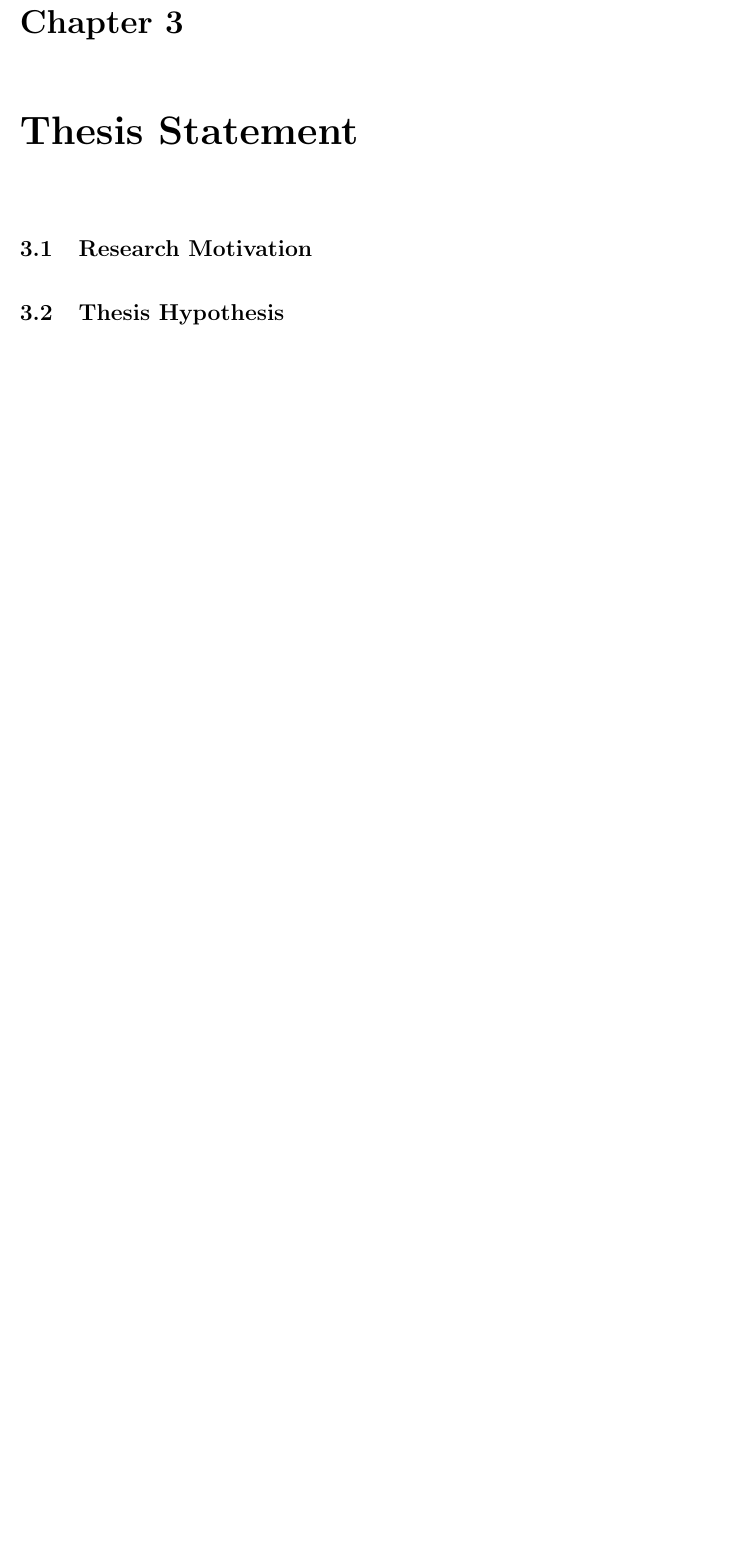
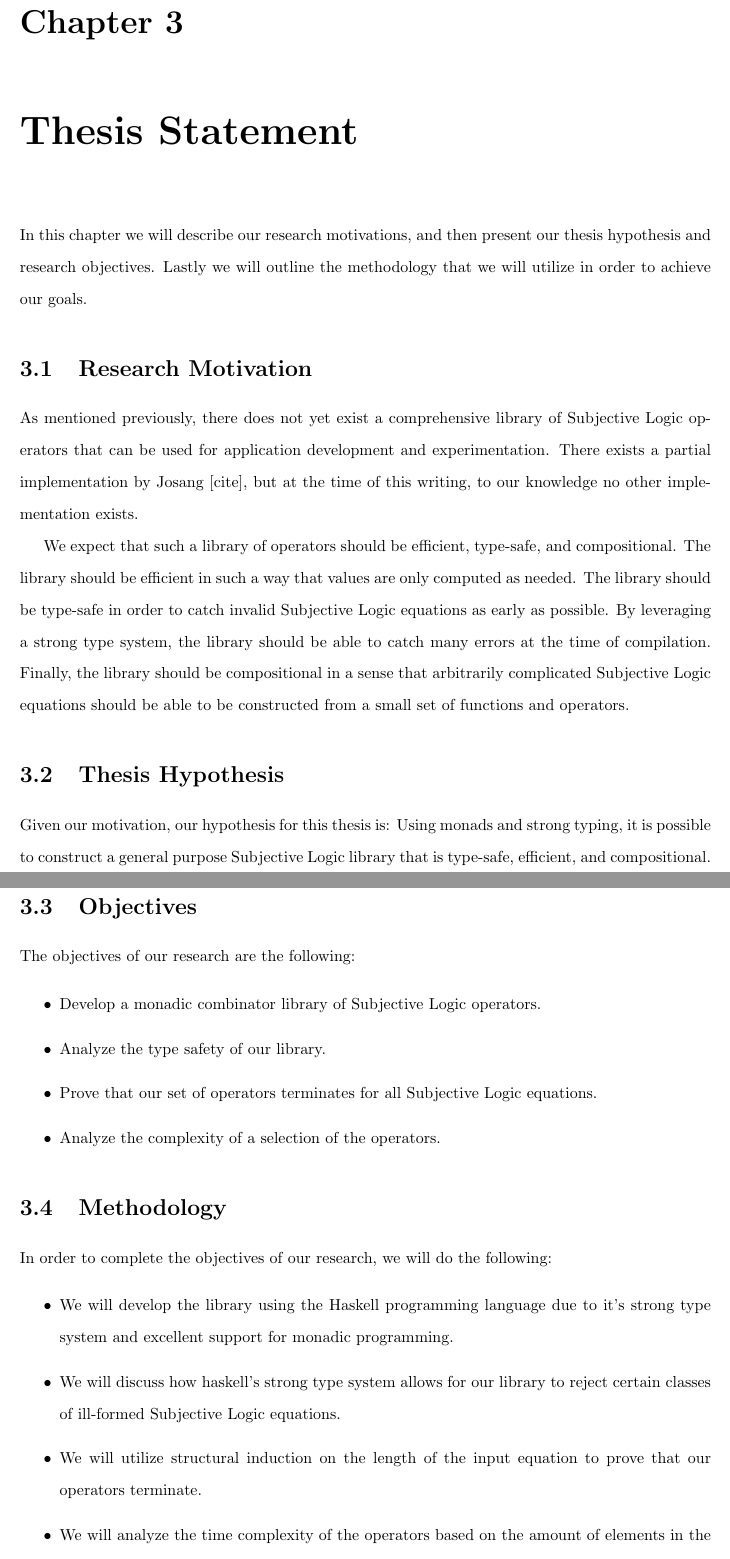
Before and after one commit to bstamour/SLHS, a LaTeX thesis (thesis/tex/thesis.tex, which reads thesis/tex/chapter1.tex, thesis/tex/chapter3.tex, thesis/tex/chapter5.tex): part of page 13 of 20 before the commit and two parts of pages 13 and 14 of 22 after it, the two joined at a grey line, cut so that both start at the same text, the shorter picture padded with empty space. Compiled offline with pdfLaTeX.

Commit message:
more content in chps 1 3 and 5.

```diff
--- a/thesis/tex/chapter1.tex
+++ b/thesis/tex/chapter1.tex
@@ -112,3 +103,28 @@ perform a complexity analysis on each and every operator provided.
+To combat this scarcity, we propose to develop a library of Subjective Logic
+operators using the \emph{Haskell} programming language. We propose to represent
+expressions of Subjective Logic as functions from an initial world state to some
+numeric output, and the operators of Subjective Logic as higher order functions.
+Therefore simple expressions of Subjective Logic can be combined to form larger
+more complex equations.
+
+In order to assist us in combining together these equations, we will use monads,
+in particular a \emph{state monad}. Monads are ubiquitous in Haskell, and are
+general enough to represent stateful computations \cite{launchbury1994lazy},
+input/output \cite{peyton1993imperative},
+and formal \cite{hutton1998monadic, leijen2001parsec} and natural language
+\cite{hafiz2010lazy} parsers.
+
+In order to evaluate our library for correctness, we propose to test them against
+example calculations provided by Josang in the literature. Furthermore we propose
+to prove that our set of operators terminates for all possible input equations.
+Lastly, we propose to perform a complexity analysis on a sample of the operators.
+
+We hope that our library will be found useful by the research community, and that
+it will spur the development of Subjective Logic-based reasoning applications.
+
+
+
+
 
 
 \section{Organization of this Document}
--- a/thesis/tex/chapter3.tex
+++ b/thesis/tex/chapter3.tex
@@ -5,12 +5,74 @@
 \chapter{Thesis Statement}
 \label{chap:thesis-statement}
 
+In this chapter we will describe our research motivations, and then present our thesis hypothesis and
+research objectives. Lastly we will outline the methodology that we will utilize in order to
+achieve our goals.
+
+
 
 \section{Research Motivation}
+
+As mentioned previously, there does not yet exist a comprehensive library of Subjective
+Logic operators that can be used for application development and experimentation. There
+exists a partial implementation by Josang [cite], but at the time of this writing, to our
+knowledge no other implementation exists.
+
+We expect that such a library of operators should be efficient, type-safe, and compositional.
+The library should be efficient in such a way that values are only computed as needed. The
+library should be type-safe in order to catch invalid Subjective Logic equations as early as
+possible. By leveraging a strong type system, the library should be able to catch many errors
+at the time of compilation. Finally, the library should be compositional in a sense that
+arbitrarily complicated Subjective Logic equations should be able to be constructed from a
+small set of functions and operators.
+
+
+
+
 
 
 
 \section{Thesis Hypothesis}
+
+Given our motivation, our hypothesis for this thesis is: Using monads and strong typing, it is
+possible to construct a general purpose Subjective Logic library that is type-safe, efficient,
+and compositional.
+
+
+
+
+\section{Objectives}
+
+The objectives of our research are the following:
+
+\begin{itemize}
+  \item Develop a monadic combinator library of Subjective Logic operators.
+  \item Analyze the type safety of our library.
+  \item Prove that our set of operators terminates for all Subjective Logic equations.
+  \item Analyze the complexity of a selection of the operators.
+\end{itemize}
+
+
+
+\section{Methodology}
+
+In order to complete the objectives of our research, we will do the following:
+
+\begin{itemize}
+  \item We will develop the library using the Haskell programming language due to it's strong type
+system and excellent support for monadic programming.
+  \item We will discuss how haskell's strong type system allows for our library to reject certain
+classes of ill-formed Subjective Logic equations.
+  \item We will utilize structural induction on the length of the input equation to prove that
+our operators terminate.
+  \item We will analyze the time complexity of the operators based on the amount of elements in the
+frame of discernment that have non-zero belief mass assigned to them.
+\end{itemize}
+
+In the following chapter we will discuss the implementation of \emph{SLHS}: Subjective Logic in Haskell.
+Then, in chapter \ref{chap:results-and-analysis} we will provide proofs of termination, complexity
+analysis, and discuss how Haskell's strong type system allows our library to reject some ill-formed
+Subjective Logic equations.
 
 
 
--- a/thesis/tex/chapter5.tex
+++ b/thesis/tex/chapter5.tex
@@ -26,3 +31,10 @@ will eventually terminate.
+  By induction on the length of $e$.
+\end{proof}
+
+
+
+
+
 
 \section{Analysis of Complexity}
 
```
Also changed, not shown: thesis/tex/thesis.tex (+23 -0 lines), thesis/tex/chapter1.tex (15 more changed lines), thesis/tex/chapter5.tex (44 more changed lines).
